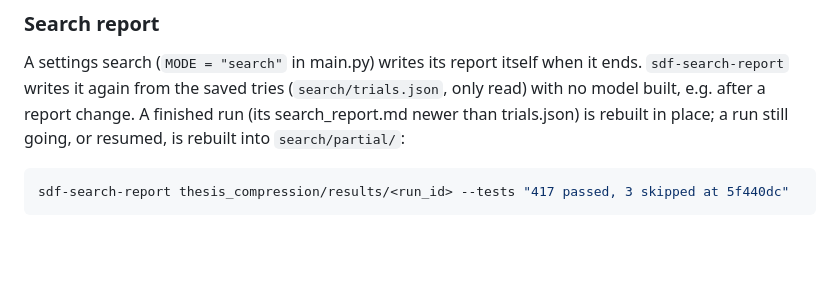
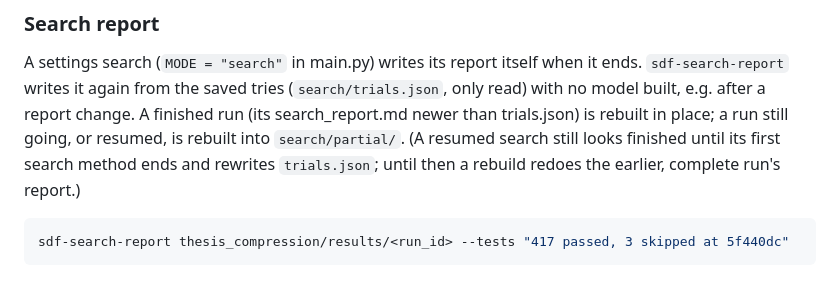
Before and after one commit to hamuutpls/sensitivity-driven-framework, a Markdown page: README.md, the part around the change. GitHub-like rendering; blank space fills up the shorter version.

Commit message:
README: a resumed search looks finished until its first search method ends
Co-Authored-By: Claude Opus 5.5 <noreply@anthropic.com>
Claude-Session: https://claude.ai/code/session_01KMgJcwFFnGs73sDYQFocfM

````diff
--- a/README.md
+++ b/README.md
@@ -125,7 +125,8 @@ sdf-stage0-sweep --profile results/<run>/stage_0/sensitivity_profile.json # plan
 A settings search (`MODE = "search"` in main.py) writes its report itself when it ends. `sdf-search-report` writes
 it again from the saved tries (`search/trials.json`, only read) with no model built, e.g. after a report change.
 A finished run (its search_report.md newer than trials.json) is rebuilt in place; a run still going, or resumed, is rebuilt
-into `search/partial/`:
+into `search/partial/`. (A resumed search still looks finished until its first search method ends and rewrites
+`trials.json`; until then a rebuild redoes the earlier, complete run's report.)
 
 ```bash
 sdf-search-report thesis_compression/results/<run_id> --tests "417 passed, 3 skipped at 5f440dc"
````
